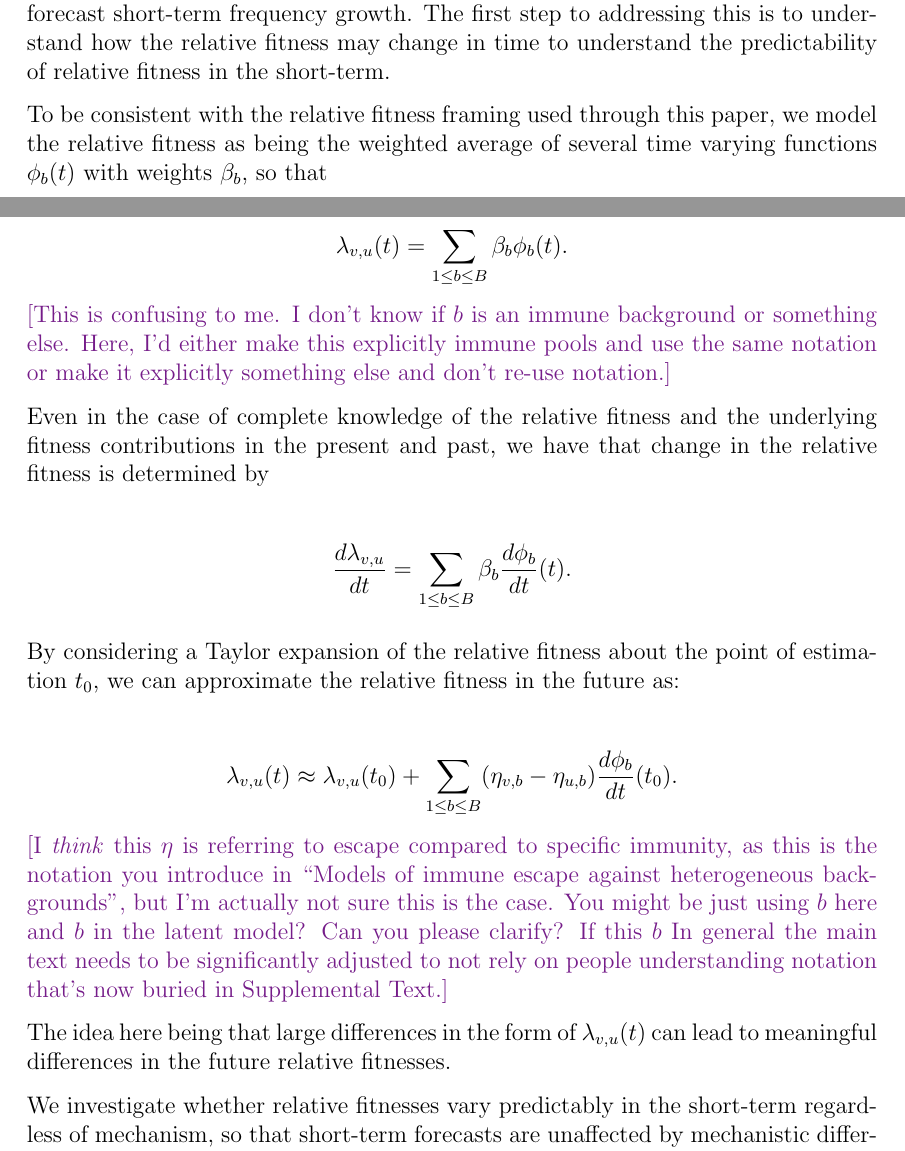
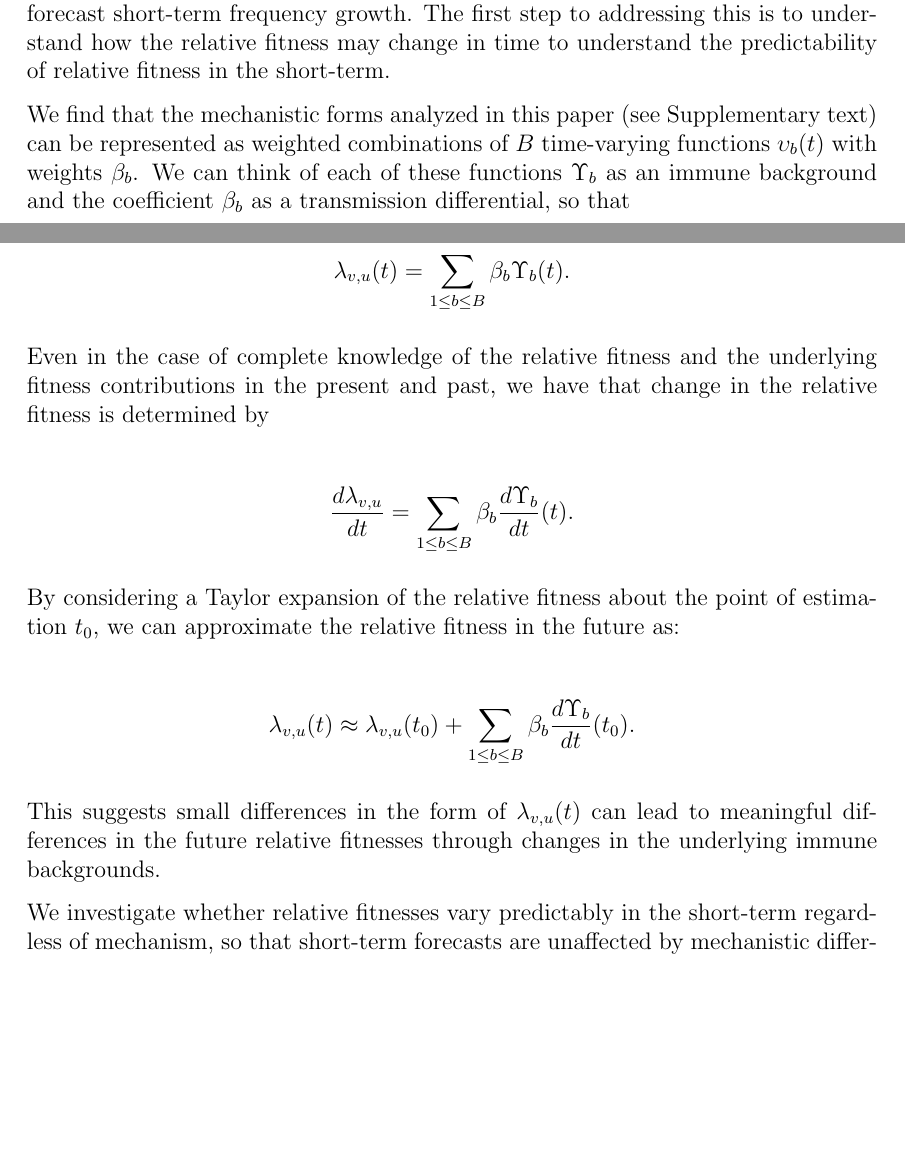
Before and after one commit to blab/relative-fitness-mechanisms, a LaTeX paper (manuscript/relative-fitness-mechanisms.tex): two parts of pages 5 and 6 of 28, joined at a grey line, cut so that both start at the same text, the shorter picture padded with empty space. Compiled offline with pdfLaTeX.

Commit message:
Addressing commnets on 'Initial growth rates insufficient. Cleaning notation, adding clarifying text.

```diff
--- a/manuscript/relative-fitness-mechanisms.tex
+++ b/manuscript/relative-fitness-mechanisms.tex
@@ -287,35 +286,35 @@ We visualize this trade-off in Figure \ref{fig:transmission_tradeoff}.
 One question of interest is whether the mechanism meaningful informs our ability to forecast short-term frequency growth.
 The first step to addressing this is to understand how the relative fitness may change in time to understand the predictability of relative fitness in the short-term.
 
-To be consistent with the relative fitness framing used through this paper, we model the relative fitness as being the weighted average of several time varying functions $\phi_{b}(t)$ with weights $\beta_{b}$, so that
+We find that the mechanistic forms analyzed in this paper (see Supplementary text) can be represented as weighted combinations of $B$ time-varying functions $\upsilon_{b}(t)$ with weights $\beta_{b}$.
+We can think of each of these functions $\Upsilon_b$ as an immune background and the coefficient $\beta_{b}$ as a transmission differential, so that
 
 \begin{align*}
-\lambda_{v,u}(t) = \sum_{1 \leq b \leq B} \beta_{b} \phi_{b}(t).
+\lambda_{v,u}(t) = \sum_{1 \leq b \leq B} \beta_{b} \Upsilon_{b}(t).
 \end{align*}
-\tbc{This is confusing to me. I don't know if $b$ is an immune background or something else. Here, I'd either make this explicitly immune pools and use the same notation or make it explicitly something else and don't re-use notation.}
+% \tbc{This is confusing to me. I don't know if $b$ is an immune background or something else. Here, I'd either make this explicitly immune pools and use the same notation or make it explicitly something else and don't re-use notation.}
 
 Even in the case of complete knowledge of the relative fitness and the underlying fitness contributions in the present and past, we have that change in the relative fitness is determined by
 
 \begin{align*}
-    \frac{d\lambda_{v,u}}{dt} = \sum_{1 \leq b \leq B} \beta_{b} \frac{d\phi_{b}}{dt}(t).
+    \frac{d\lambda_{v,u}}{dt} = \sum_{1 \leq b \leq B} \beta_{b} \frac{d\Upsilon_{b}}{dt}(t).
 \end{align*}
 
 By considering a Taylor expansion of the relative fitness about the point of estimation $t_{0}$, we can approximate the relative fitness in the future as:
 
 \begin{align*}
-    \lambda_{v,u}(t) \approx \lambda_{v,u}(t_{0}) + \sum_{1\leq b \leq B} (\eta_{v, b} - \eta_{u,b}) \frac{d\phi_b}{dt}(t_0).
+    \lambda_{v,u}(t) \approx \lambda_{v,u}(t_{0}) + \sum_{1\leq b \leq B} \beta_b \frac{d\Upsilon_b}{dt}(t_0).
 \end{align*}
-\tbc{I \textit{think} this $\eta$ is referring to escape compared to specific immunity, as this is the notation you introduce in ``Models of immune escape against heterogeneous backgrounds'', but I'm actually not sure this is the case. You might be just using $b$ here and $b$ in the latent model? Can you please clarify? If this $b$ In general the main text needs to be significantly adjusted to not rely on people understanding notation that's now buried in Supplemental Text.}
+% \tbc{I \textit{think} this $\eta$ is referring to escape compared to specific immunity, as this is the notation you introduce in ``Models of immune escape against heterogeneous backgrounds'', but I'm actually not sure this is the case. You might be just using $b$ here and $b$ in the latent model? Can you please clarify? If this $b$ In general the main text needs to be significantly adjusted to not rely on people understanding notation that's now buried in Supplemental Text.}
+% MF: I updated this to be more consistent. I use $\beta$ throughout and define $b$ as an immune background and reference the supplementary text for the motivation of this form.
 
-The idea here being that large differences in the form of $\lambda_{v,u}(t)$ can lead to meaningful differences in the future relative fitnesses.
-%TODO: However knowledge of the underlying mechanism can inform the evolution of relative fitness
+This suggests small differences in the form of $\lambda_{v,u}(t)$ can lead to meaningful differences in the future relative fitnesses through changes in the underlying immune backgrounds.
 
 We investigate whether relative fitnesses vary predictably in the short-term regardless of mechanism, so that short-term forecasts are unaffected by mechanistic differences in the assumed transmission process.
 
 To address this, we apply the two-variant model developed in previous sections for two different mechanisms (immune escape and increased transmissibility).
 We fix the relative fitness of the novel variant at a prediction time $t_{0}$ using equation \ref{eq:critical_immunity} and assess the change in the relative fitness in the short-term.
 We find that though relative fitness trajectories will share the same decreasing shape, they may decline at different rates depending on the mechanism (Fig.~\ref{fig:short_term_divergence}).
-
 This can lead to large changes in the predicted incidence depending on the assumed mechanism and affects to overall rate of turnover.
 
 \subsection*{Correlations insufficient for mechanism identification}
```
Also changed, not shown: manuscript/relative-fitness-mechanisms.tex (1 more changed lines).
